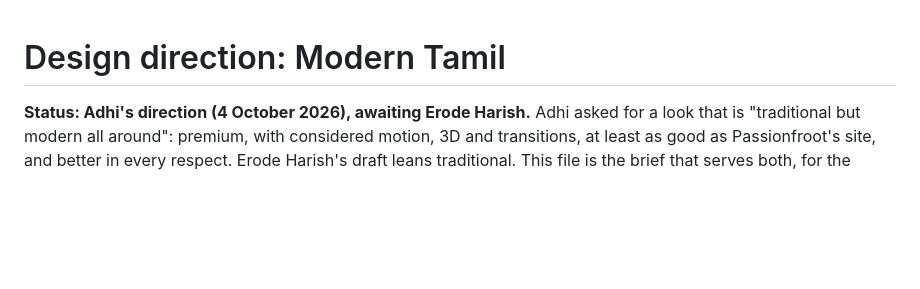
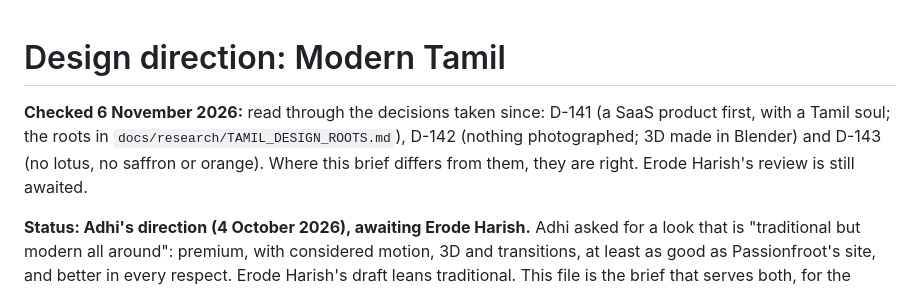
Before and after one commit to adhi2801/nicheconnect-tn, a Markdown page: docs/DESIGN_DIRECTION.md, the part around the change. Drawn GitHub-style; blank space fills up the shorter version.

```diff
--- a/docs/DESIGN_DIRECTION.md
+++ b/docs/DESIGN_DIRECTION.md
@@ -1,4 +1,6 @@
 # Design direction: Modern Tamil
+
+**Checked 6 November 2026:** read through the decisions taken since: D-141 (a SaaS product first, with a Tamil soul; the roots in `docs/research/TAMIL_DESIGN_ROOTS.md`), D-142 (nothing photographed; 3D made in Blender) and D-143 (no lotus, no saffron or orange). Where this brief differs from them, they are right. Erode Harish's review is still awaited.
 
 **Status: Adhi's direction (4 October 2026), awaiting Erode Harish.** Adhi asked for a look that is "traditional but modern all around": premium, with considered motion, 3D and transitions, at least as good as Passionfroot's site, and better in every respect. Erode Harish's draft leans traditional. This file is the brief that serves both, for the design work D-053 allows now. Everything here is a proposal until a founder decides; nothing here is a decision entry.
 
```
Also changed, not shown: docs/PROPOSAL_FRONTEND_ARCHITECTURE.md (+2 -0 lines), docs/PROPOSAL_FRONTEND_HOME_AND_STACK.md (+2 -0 lines).
